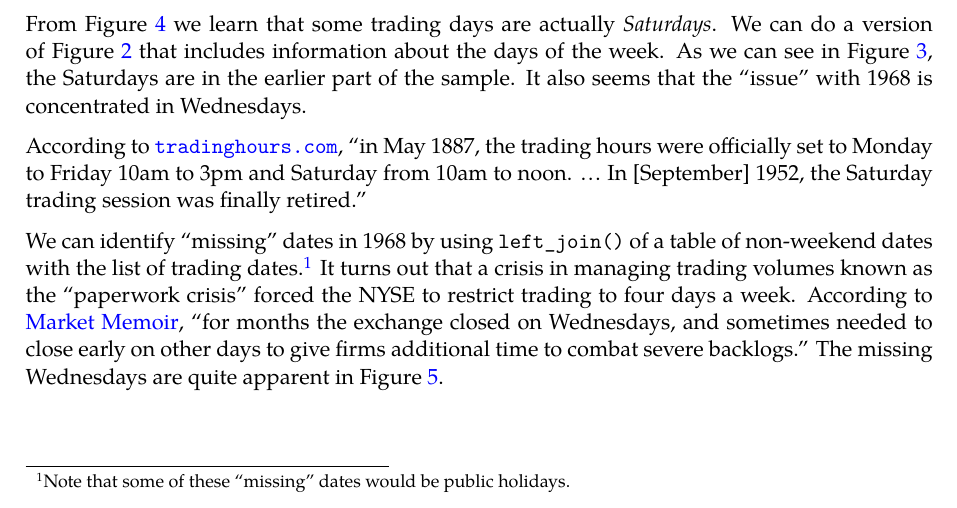
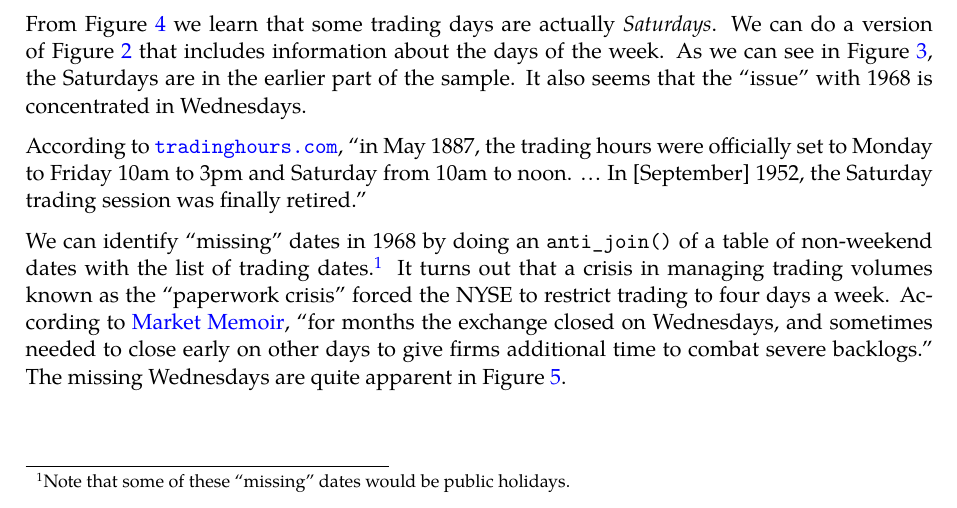
Before and after one commit to iangow/notes, a Quarto document (trading_dates.qmd): part of page 2 of 4, cut so that both start at the same text. The pictures show the output file trading_dates.pdf that the author committed with the source.

Commit message:
Fixed reference to anti_join().

````diff
--- a/trading_dates.qmd
+++ b/trading_dates.qmd
@@ -164,7 +164,7 @@ missing_dates_1968 <-
   mutate(wday = wday(date, label = TRUE))
 ```
 
-We can identify "missing" dates in 1968 by using `left_join()` of a table of non-weekend dates with the list of trading dates.^[Note that some of these "missing" dates would be public holidays.]
+We can identify "missing" dates in 1968 by doing an `anti_join()` of a table of non-weekend dates with the list of trading dates.^[Note that some of these "missing" dates would be public holidays.]
 It turns out that a crisis in managing trading volumes known as the "paperwork crisis” forced the NYSE to restrict trading to four days a week.
 According to [Market Memoir](https://www.marketmemoir.com/blogs/the-memoir/an-unusual-crisis-paperwork), "for months the exchange closed on Wednesdays, and sometimes needed to close early on other days to give firms additional time to combat severe backlogs."
 The missing Wednesdays are quite apparent in @fig-1968.
````
Also changed, not shown: trading_dates.pdf.
